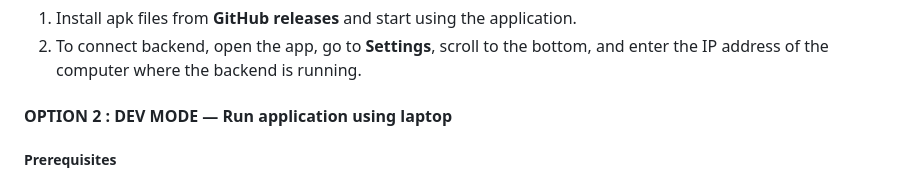
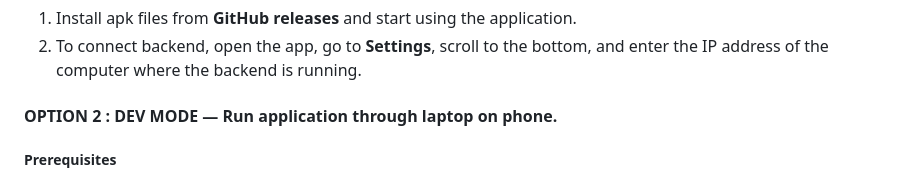
Before and after one commit to Demoninfinity02/SafeMap, a Markdown page: README.md, the part around the change. Rendered like a GitHub page.

Commit message:
Clarify dev mode instructions in README
Updated the instructions for running the application in dev mode to clarify that it can be run through a laptop on a phone.

```diff
--- a/README.md
+++ b/README.md
@@ -144,7 +144,7 @@ Before the engine even starts, SafeMap uses **high-precision MediaPipe AI** to s
 1. Install apk files from **GitHub releases** and start using the application.
 2. To connect backend, open the app, go to **Settings**, scroll to the bottom, and enter the IP address of the computer where the backend is running.
 
-#### OPTION 2 : DEV MODE — Run application using laptop
+#### OPTION 2 : DEV MODE — Run application through laptop on phone.
 
 ##### Prerequisites
 
```
